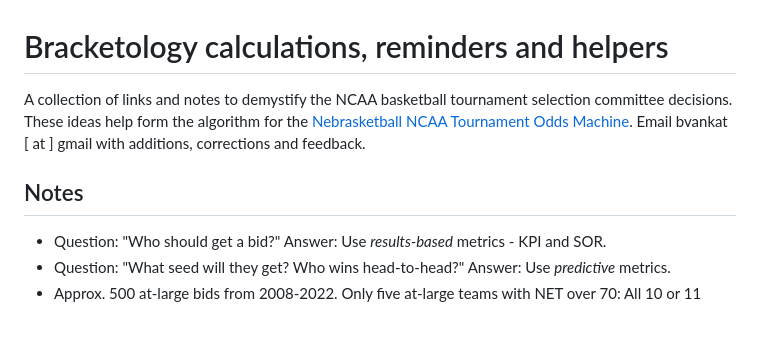
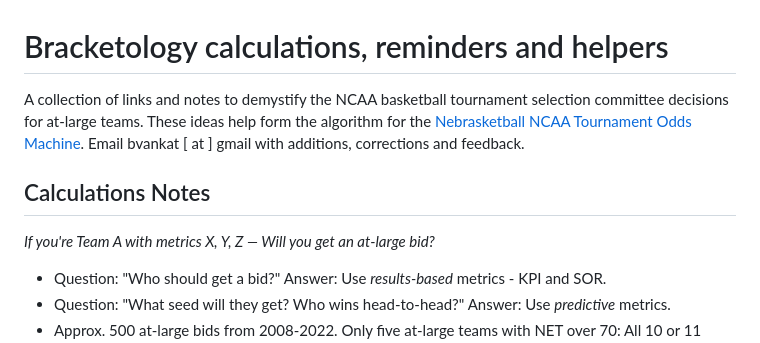
Before and after one commit to bvankat/nebrasketball, a Markdown page: bracket-notes.md, the part around the change. Rendered like a GitHub page; blank space fills up the shorter version.

Commit message:
Calculations section summary

```diff
--- a/bracket-notes.md
+++ b/bracket-notes.md
@@ -1,8 +1,10 @@
 # Bracketology calculations, reminders and helpers
 
-A collection of links and notes to demystify the NCAA basketball tournament selection committee decisions. These ideas help form the algorithm for the [Nebrasketball NCAA Tournament Odds Machine](https://nebrasketball.info). Email bvankat [ at ] gmail with additions, corrections and feedback.
+A collection of links and notes to demystify the NCAA basketball tournament selection committee decisions for at-large teams. These ideas help form the algorithm for the [Nebrasketball NCAA Tournament Odds Machine](https://nebrasketball.info). Email bvankat [ at ] gmail with additions, corrections and feedback.
 
-## Notes
+## Calculations Notes
+
+*If you're Team A with metrics X, Y, Z — Will you get an at-large bid?*
 
 - Question: "Who should get a bid?" Answer: Use *results-based* metrics - KPI and SOR.
 - Question: "What seed will they get? Who wins head-to-head?" Answer: Use *predictive* metrics.
```
